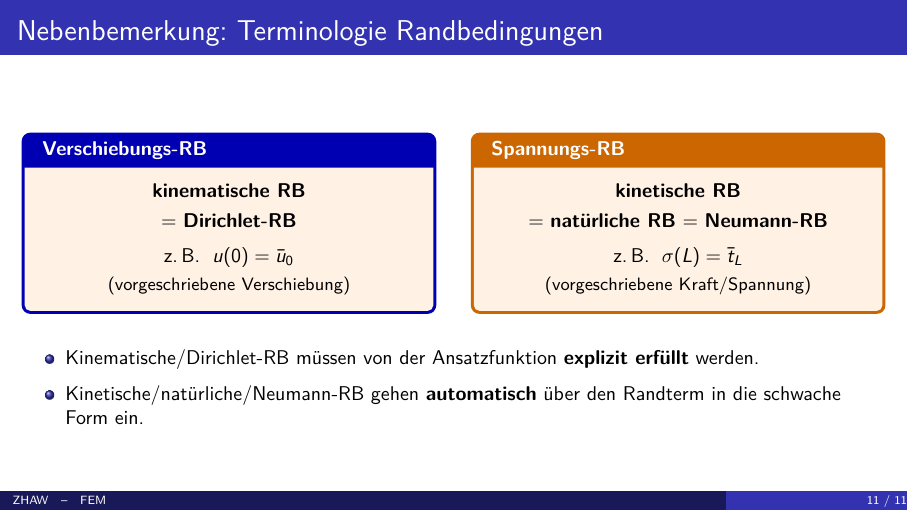
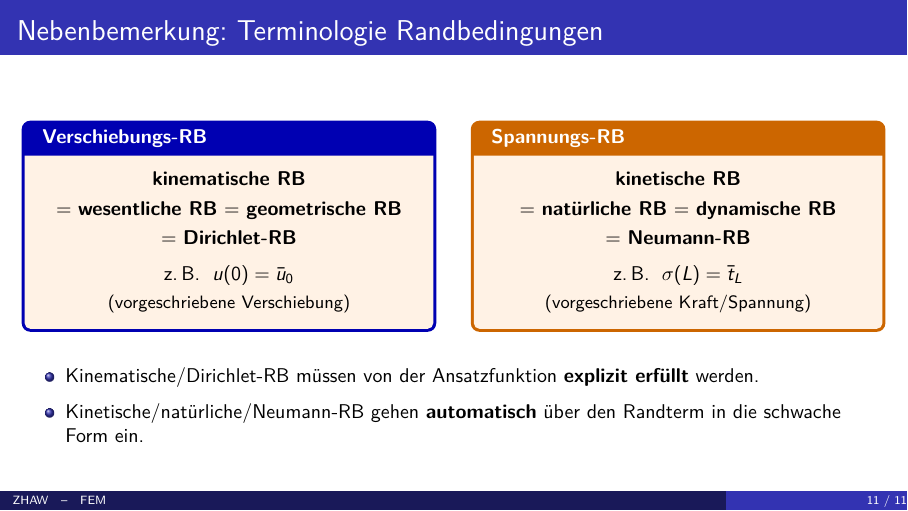
Before and after one commit to Boscij/FEM, LaTeX slides (lecture_slides/lecture_07/V7_FEM.tex): page 11 of 11. The pictures show the PDF file lecture_slides/lecture_07/V7_FEM.pdf that the author committed with the source.

Commit message:
Update d-equation

```diff
--- a/lecture_slides/lecture_07/V7_FEM.tex
+++ b/lecture_slides/lecture_07/V7_FEM.tex
@@ -336,6 +336,7 @@
           title={\textbf{Verschiebungs-RB}}, fonttitle=\small\bfseries]
         \small\centering
         \textbf{kinematische RB}\\[0.3em]
+        = \textbf{wesentliche RB} = \textbf{geometrische RB}\\[0.3em]
         = \textbf{Dirichlet-RB}\\[0.6em]
         z.\,B.\; $u(0) = \bar{u}_0$\\[0.3em]
         \footnotesize(vorgeschriebene Verschiebung)
@@ -348,7 +349,8 @@
           title={\textbf{Spannungs-RB}}, fonttitle=\small\bfseries]
         \small\centering
         \textbf{kinetische RB}\\[0.3em]
-        = \textbf{natürliche RB} = \textbf{Neumann-RB}\\[0.6em]
+        = \textbf{natürliche RB} = \textbf{dynamische RB}\\[0.3em]
+        = \textbf{Neumann-RB}\\[0.6em]
         z.\,B.\; $\sigma(L) = \bar{t}_L$\\[0.3em]
         \footnotesize(vorgeschriebene Kraft/Spannung)
       \end{tcolorbox}
@@ -363,13 +365,4 @@
   \end{itemize}
 \end{frame}
 
-% ---------------------------------------------------------------------------
-% Übungsaufgabe
-% ---------------------------------------------------------------------------
-\begin{frame}{Übungsaufgabe}
-  \begin{center}
-    \includegraphics[width=\linewidth,height=0.88\textheight,keepaspectratio]{../Grafiken/V7_Uebungsaufgabe.png}
-  \end{center}
-\end{frame}
-
 \end{document}
```
Also changed, not shown: lecture_slides/lecture_07/V7_FEM.pdf.
